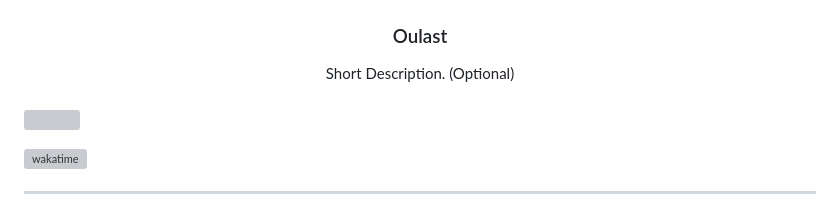
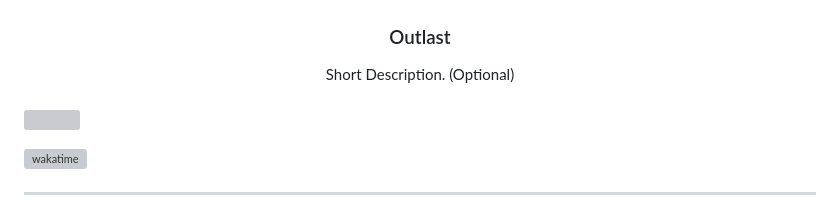
Before and after one commit to FEU-TECH-Shaymin/AD-Finals-Shaymin, a Markdown page: readme.md, the part around the change. Rendered like a GitHub page; grey boxes are pictures that could not be loaded.

Commit message:
docs(readme): fix title name

```diff
--- a/readme.md
+++ b/readme.md
@@ -7,7 +7,7 @@
   <a href="https://github.com/FEU-TECH-Shaymin/AD-Finals-Shaymin">
     <img src="./assets/img/outlastLogo.png" alt="Outlast" width="80%" height="auto">
   </a>
-  <h3 align="center">Oulast</h3>
+  <h3 align="center">Outlast</h3>
 </div>
 <!-- TODO: Make a short description -->
 <div align="center">
```
